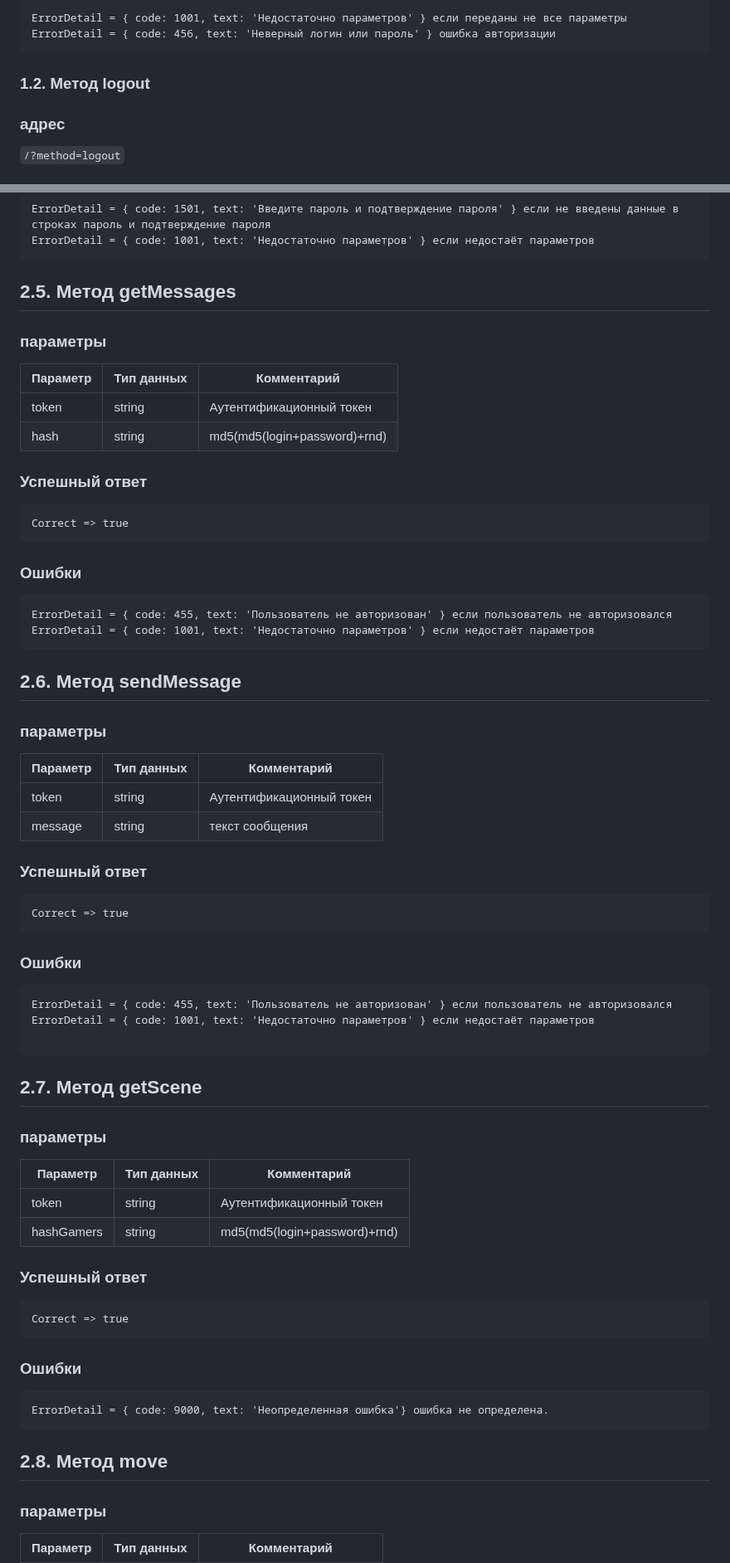
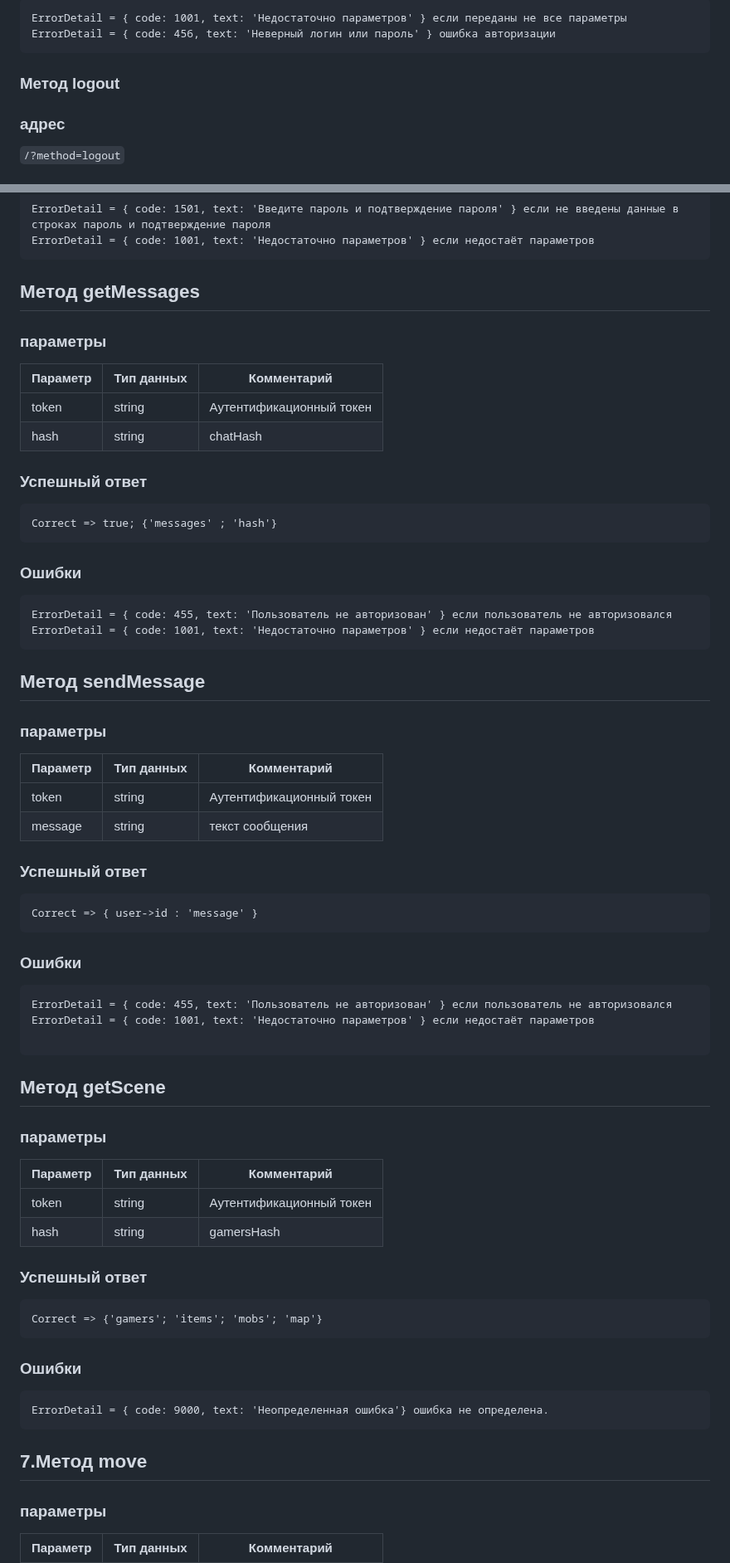
Before and after one commit to Smo7e/Game, a Markdown page: documents/API.md, 2 parts joined by grey strips. Shown at 83% size. Rendered like a GitHub page.

````diff
--- a/documents/API.md
+++ b/documents/API.md
@@ -74,7 +74,7 @@ ErrorDetail = { code: 1001, text: 'Недостаточно параметров
 ErrorDetail = { code: 456, text: 'Неверный логин или пароль' } ошибка авторизации
 ```
 
-### 1.2. Метод logout
+### Метод logout
 ### адрес
 ```/?method=logout```
 ### параметры
@@ -158,23 +110,22 @@ Correct => true
 ErrorDetail = { code: 1501, text: 'Введите пароль и подтверждение пароля' } если не введены данные в строках пароль и подтверждение пароля
 ErrorDetail = { code: 1001, text: 'Недостаточно параметров' } если недостаёт параметров
 ```
-## 2.5. Метод getMessages
+## Метод getMessages
 ### параметры
 |Параметр|Тип данных|Комментарий|
 |-|-|-|
 |token |string |Аутентификационный токен |
-|hash |string |md5(md5(login+password)+rnd) |
-
+|hash |string |chatHash |
 ### Успешный ответ
 ```
-Correct => true
+Correct => true; {'messages' ; 'hash'}
 ```
 ### Ошибки
 ```
 ErrorDetail = { code: 455, text: 'Пользователь не авторизован' } если пользователь не авторизовался
 ErrorDetail = { code: 1001, text: 'Недостаточно параметров' } если недостаёт параметров
 ```
-## 2.6. Метод sendMessage
+## Метод sendMessage
 ### параметры
 |Параметр|Тип данных|Комментарий|
 |-|-|-|
@@ -183,7 +134,7 @@ ErrorDetail = { code: 1001, text: 'Недостаточно параметров
 
 ### Успешный ответ
 ```
-Correct => true
+Correct => { user->id : 'message' }
 ```
 ### Ошибки
 ```
@@ -191,22 +142,22 @@ ErrorDetail = { code: 455, text: 'Пользователь не авторизо
 ErrorDetail = { code: 1001, text: 'Недостаточно параметров' } если недостаёт параметров
 
 ```
-## 2.7. Метод getScene
+## Метод getScene
 ### параметры
 |Параметр|Тип данных|Комментарий|
 |-|-|-|
 |token |string |Аутентификационный токен |
-|hashGamers |string |md5(md5(login+password)+rnd) |
+|hash |string |gamersHash |
 
 ### Успешный ответ
 ```
-Correct => true
+Correct => {'gamers'; 'items'; 'mobs'; 'map'}
 ```
 ### Ошибки
 ```
 ErrorDetail = { code: 9000, text: 'Неопределенная ошибка'} ошибка не определена.
 ```
-## 2.8. Метод move
+## 7.Метод move
 ### параметры
 |Параметр|Тип данных|Комментарий|
 |-|-|-|
````
Also changed, not shown: other parts of documents/API.md (+23 -93 lines).
